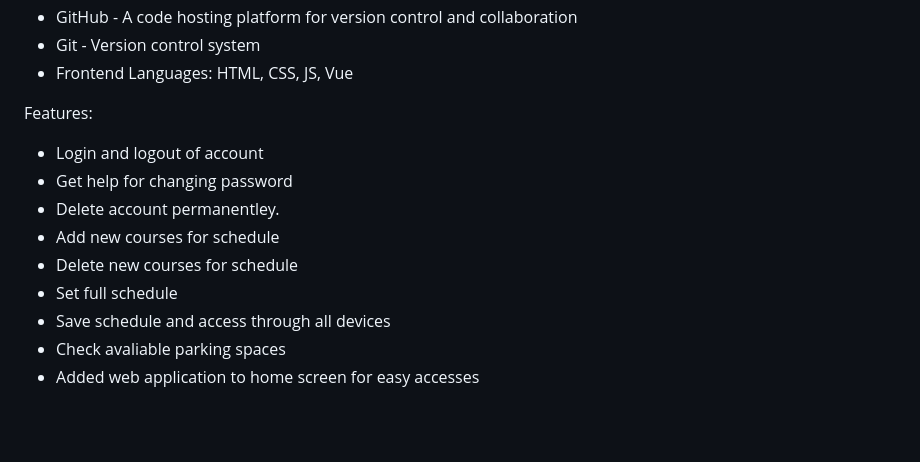
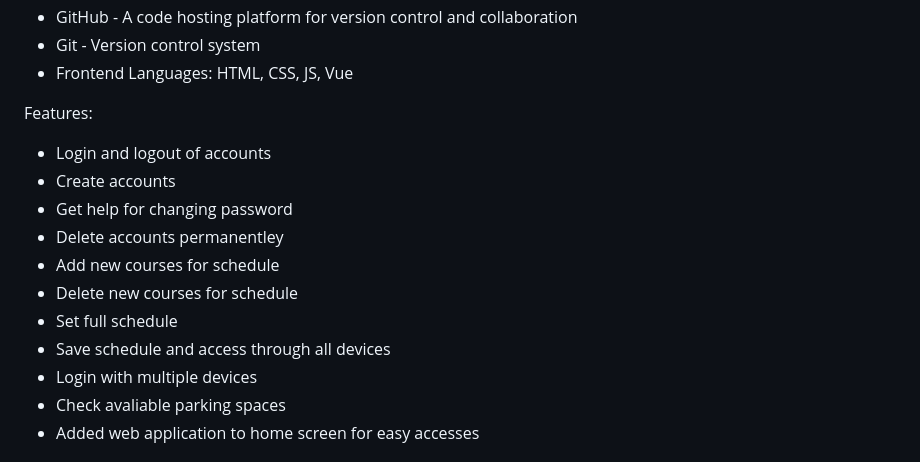
Before and after one commit to CS180-spring/cs180-21-gohighlander, a Markdown page: README.md, the part around the change. Rendered like a GitHub page; blank space fills up the shorter version.

```diff
--- a/README.md
+++ b/README.md
@@ -20,13 +20,15 @@ A web app that saves students’ schedule information into an easy-to-read sched
 
 
 Features:
-* Login and logout of account
+* Login and logout of accounts
+* Create accounts
 * Get help for changing password
-* Delete account permanentley.
+* Delete accounts permanentley
 * Add new courses for schedule
 * Delete new courses for schedule
 * Set full schedule
 * Save schedule and access through all devices
+* Login with multiple devices
 * Check avaliable parking spaces
 * Added web application to home screen for easy accesses
 
```
